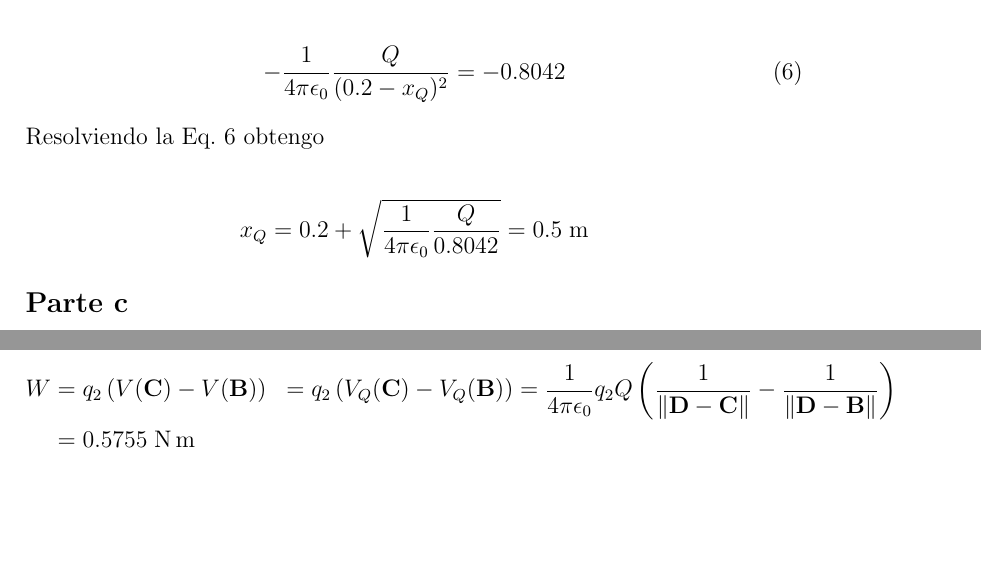
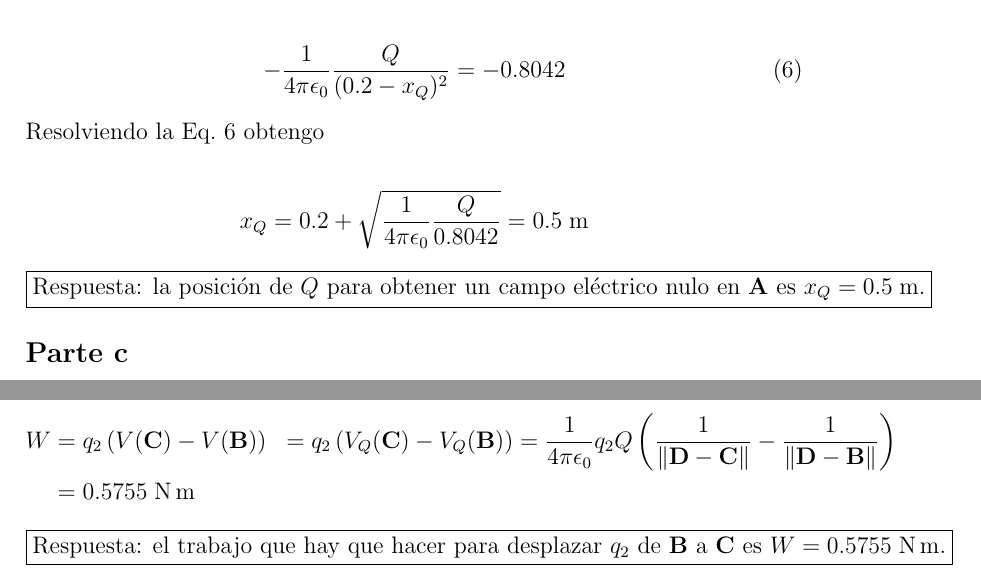
Before and after one commit to joacorapela/em, a LaTeX document (delfi/mySolutions/parcial1/p2.tex): two parts of page 3 of 3, joined at a grey line, cut so that both start at the same text, the shorter picture padded with empty space. Compiled offline with pdfLaTeX.

Commit message:
Hightlithed answers

```diff
--- a/delfi/mySolutions/parcial1/p2.tex
+++ b/delfi/mySolutions/parcial1/p2.tex
@@ -96,6 +99,9 @@ Usando la Eq.~\ref{eq:E_Q} esto es
 \begin{align*}
     x_Q=0.2+\sqrt{\frac{1}{4\pi\epsilon_0}\frac{Q}{0.8042}}=0.5\;\text{m}
 \end{align*}
+
+\noindent\framebox{Respuesta: la posición de $Q$ para obtener un campo
+eléctrico nulo en $\mathbf{A}$ es $x_Q=0.5\;\text{m}$.}
 
 \subsection*{Parte c}
 
@@ -123,4 +129,8 @@ para una carga aislada se cumple que:
     W&=q_2\left(V(\mathbf{C})-V(\mathbf{B})\right)&=q_2\left(V_Q(\mathbf{C})-V_Q(\mathbf{B})\right)=\frac{1}{4\pi\epsilon_0}q_2Q\left(\frac{1}{\norm{\mathbf{D}-\mathbf{C}}}-\frac{1}{\norm{\mathbf{D}-\mathbf{B}}}\right)\\
      &=0.5755\;\text{N\,m}
 \end{align*}
+
+\noindent\framebox{Respuesta: el trabajo que hay que hacer para desplazar $q_2$
+de $\mathbf{B}$ a $\mathbf{C}$ es $W=0.5755\;\text{N\,m}$.}
+
 \end{document}
```
Also changed, not shown: delfi/mySolutions/parcial1/p2.pdf, delfi/mySolutions/parcial1/p2.tex (3 more changed lines).
